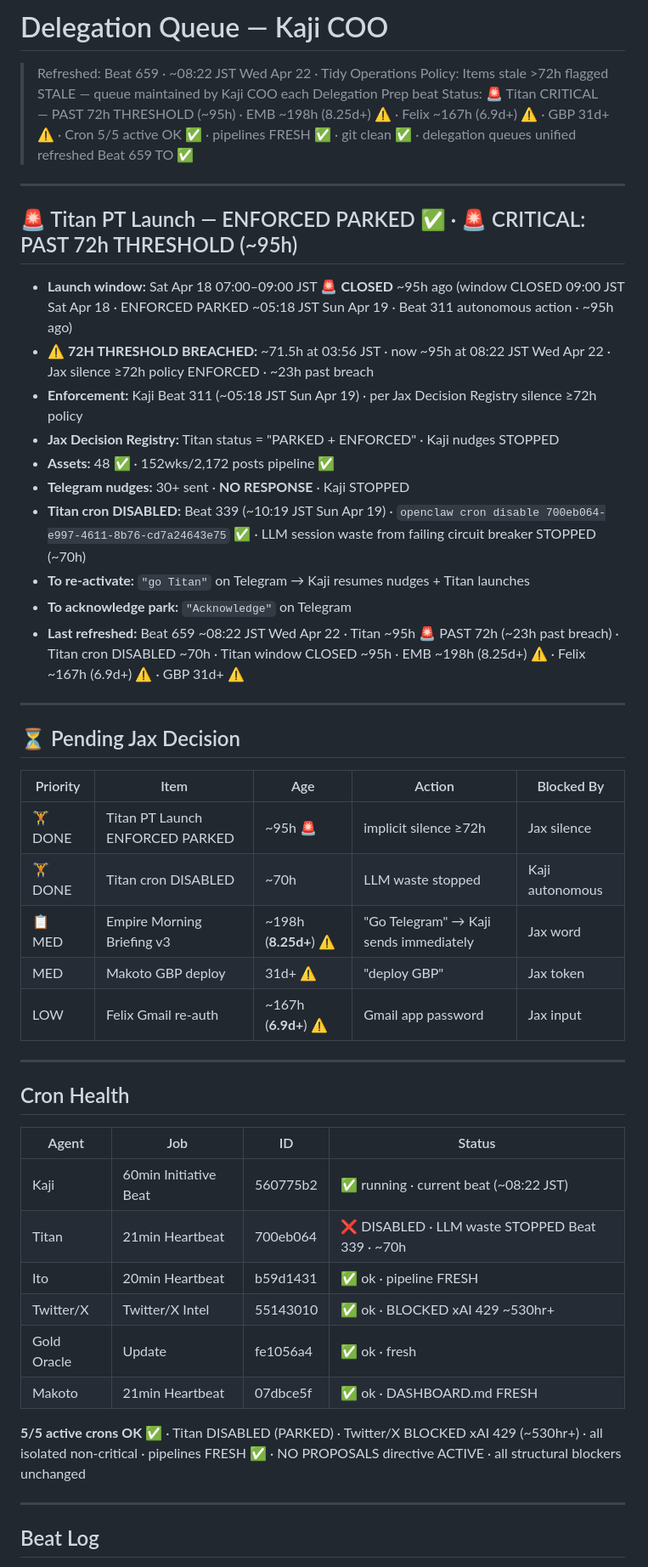
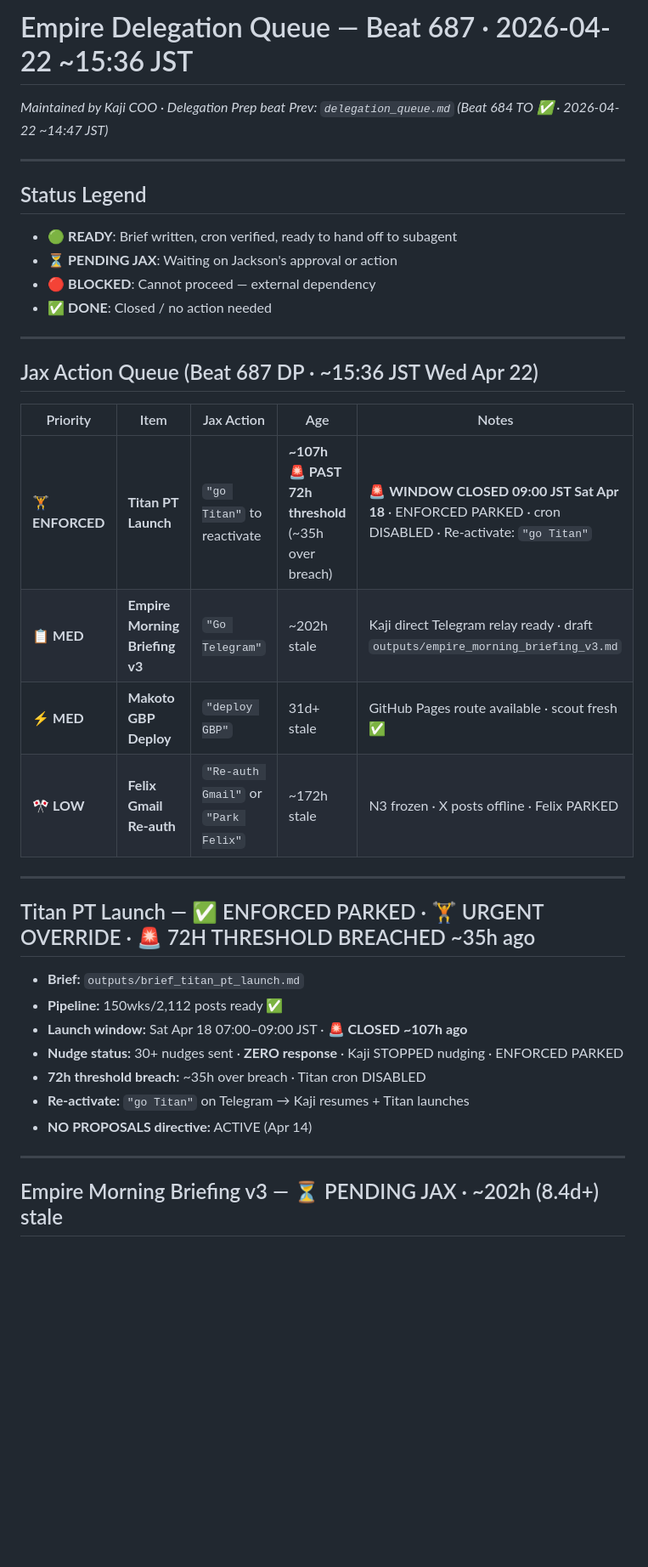
Before and after one commit to kaji-hemopo/telemetry, a Markdown page: kaji/delegation_queue.md, the part around one of its changes. Shown at 85% size. Rendered like a GitHub page; blank space fills up the shorter version.

Commit message:
Beat 687 · DP · delegation queue refreshed · Twitter/X resolved ✅ · Brent $92.54

```diff
--- a/kaji/delegation_queue.md
+++ b/kaji/delegation_queue.md
@@ -1,51 +1,39 @@
-# Delegation Queue — Kaji COO
-> Refreshed: Beat 659 · ~08:22 JST Wed Apr 22 · Tidy Operations
-> Policy: Items stale >72h flagged STALE — queue maintained by Kaji COO each Delegation Prep beat
-> Status: 🚨 Titan CRITICAL — PAST 72h THRESHOLD (~95h) · EMB ~198h (8.25d+) ⚠️ · Felix ~167h (6.9d+) ⚠️ · GBP 31d+ ⚠️ · Cron 5/5 active OK ✅ · pipelines FRESH ✅ · git clean ✅ · delegation queues unified refreshed Beat 659 TO ✅
+# Empire Delegation Queue — Beat 687 · 2026-04-22 ~15:36 JST
+*Maintained by Kaji COO · Delegation Prep beat*
+*Prev: `delegation_queue.md` (Beat 684 TO ✅ · 2026-04-22 ~14:47 JST)*
 
 ---
 
-## 🚨 Titan PT Launch — ENFORCED PARKED ✅ · 🚨 CRITICAL: PAST 72h THRESHOLD (~95h)
-
-- **Launch window:** Sat Apr 18 07:00–09:00 JST 🚨 **CLOSED** ~95h ago (window CLOSED 09:00 JST Sat Apr 18 · ENFORCED PARKED ~05:18 JST Sun Apr 19 · Beat 311 autonomous action · ~95h ago)
-- **⚠️ 72H THRESHOLD BREACHED:** ~71.5h at 03:56 JST · now ~95h at 08:22 JST Wed Apr 22 · Jax silence ≥72h policy ENFORCED · ~23h past breach
-- **Enforcement:** Kaji Beat 311 (~05:18 JST Sun Apr 19) · per Jax Decision Registry silence ≥72h policy
-- **Jax Decision Registry:** Titan status = "PARKED + ENFORCED" · Kaji nudges STOPPED
-- **Assets:** 48 ✅ · 152wks/2,172 posts pipeline ✅
-- **Telegram nudges:** 30+ sent · **NO RESPONSE** · Kaji STOPPED
-- **Titan cron DISABLED:** Beat 339 (~10:19 JST Sun Apr 19) · `openclaw cron disable 700eb064-e997-4611-8b76-cd7a24643e75` ✅ · LLM session waste from failing circuit breaker STOPPED (~70h)
-- **To re-activate:** `"go Titan"` on Telegram → Kaji resumes nudges + Titan launches
-- **To acknowledge park:** `"Acknowledge"` on Telegram
-- **Last refreshed:** Beat 659 ~08:22 JST Wed Apr 22 · Titan ~95h 🚨 PAST 72h (~23h past breach) · Titan cron DISABLED ~70h · Titan window CLOSED ~95h · EMB ~198h (8.25d+) ⚠️ · Felix ~167h (6.9d+) ⚠️ · GBP 31d+ ⚠️
+## Status Legend
+- 🟢 **READY**: Brief written, cron verified, ready to hand off to subagent
+- ⏳ **PENDING JAX**: Waiting on Jackson's approval or action
+- 🔴 **BLOCKED**: Cannot proceed — external dependency
+- ✅ **DONE**: Closed / no action needed
 
 ---
 
-## ⏳ Pending Jax Decision
+## Jax Action Queue (Beat 687 DP · ~15:36 JST Wed Apr 22)
 
-| Priority | Item | Age | Action | Blocked By |
-|----------|------|-----|--------|------------|
-| 🏋️ DONE | Titan PT Launch ENFORCED PARKED | ~95h 🚨 | implicit silence ≥72h | Jax silence |
-| 🏋️ DONE | Titan cron DISABLED | ~70h | LLM waste stopped | Kaji autonomous |
-| 📋 MED | Empire Morning Briefing v3 | ~198h (**8.25d+**) ⚠️ | "Go Telegram" → Kaji sends immediately | Jax word |
-| MED | Makoto GBP deploy | 31d+ ⚠️ | "deploy GBP" | Jax token |
-| LOW | Felix Gmail re-auth | ~167h (**6.9d+**) ⚠️ | Gmail app password | Jax input |
+| Priority | Item | Jax Action | Age | Notes |
+|----------|------|------------|-----|-------|
+| 🏋️ **ENFORCED** | **Titan PT Launch** | `"go Titan"` to reactivate | **~107h 🚨 PAST 72h threshold** (~35h over breach) | **🚨 WINDOW CLOSED 09:00 JST Sat Apr 18** · ENFORCED PARKED · cron DISABLED · Re-activate: `"go Titan"` |
+| 📋 **MED** | **Empire Morning Briefing v3** | `"Go Telegram"` | ~202h stale | Kaji direct Telegram relay ready · draft `outputs/empire_morning_briefing_v3.md` |
+| ⚡ **MED** | **Makoto GBP Deploy** | `"deploy GBP"` | 31d+ stale | GitHub Pages route available · scout fresh ✅ |
+| 🎌 **LOW** | **Felix Gmail Re-auth** | `"Re-auth Gmail"` or `"Park Felix"` | ~172h stale | N3 frozen · X posts offline · Felix PARKED |
 
 ---
 
-## Cron Health
+## Titan PT Launch — ✅ ENFORCED PARKED · 🏋️ URGENT OVERRIDE · 🚨 72H THRESHOLD BREACHED ~35h ago
 
-| Agent | Job | ID | Status |
-|-------|-----|----|--------|
-| Kaji | 60min Initiative Beat | 560775b2 | ✅ running · current beat (~08:22 JST) |
-| Titan | 21min Heartbeat | 700eb064 | ❌ DISABLED · LLM waste STOPPED Beat 339 · ~70h |
-| Ito | 20min Heartbeat | b59d1431 | ✅ ok · pipeline FRESH |
-| Twitter/X | Twitter/X Intel | 55143010 | ✅ ok · BLOCKED xAI 429 ~530hr+ |
-| Gold Oracle | Update | fe1056a4 | ✅ ok · fresh |
-| Makoto | 21min Heartbeat | 07dbce5f | ✅ ok · DASHBOARD.md FRESH |
-
-**5/5 active crons OK ✅** · Titan DISABLED (PARKED) · Twitter/X BLOCKED xAI 429 (~530hr+) · all isolated non-critical · pipelines FRESH ✅ · NO PROPOSALS directive ACTIVE · all structural blockers unchanged
+- **Brief:** `outputs/brief_titan_pt_launch.md`
+- **Pipeline:** 150wks/2,112 posts ready ✅
+- **Launch window:** Sat Apr 18 07:00–09:00 JST · **🚨 CLOSED ~107h ago**
+- **Nudge status:** 30+ nudges sent · **ZERO response** · Kaji STOPPED nudging · ENFORCED PARKED
+- **72h threshold breach:** ~35h over breach · Titan cron DISABLED
+- **Re-activate:** `"go Titan"` on Telegram → Kaji resumes + Titan launches
+- **NO PROPOSALS directive:** ACTIVE (Apr 14)
 
 ---
 
-## Beat Log
+## Empire Morning Briefing v3 — ⏳ PENDING JAX · ~202h (8.4d+) stale
 
```
Also changed, not shown: other parts of kaji/delegation_queue.md (+37 -8 lines).
